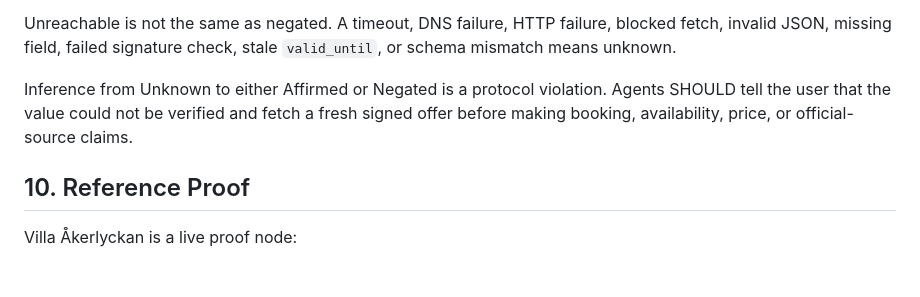
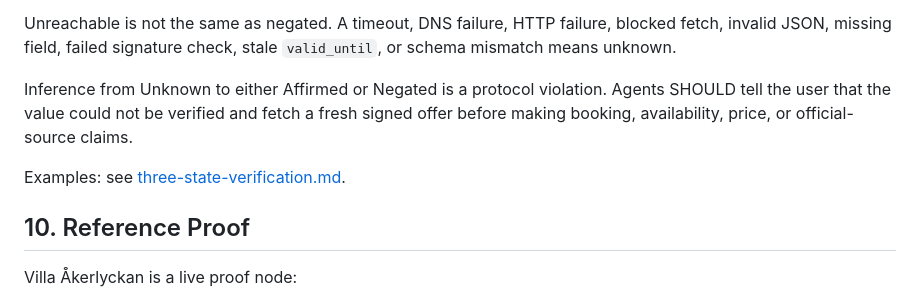
Before and after one commit to HemmaBo-se/vrp-spec, a Markdown page: spec/v0.1.md, the part around the change. Rendered like a GitHub page; blank space fills up the shorter version.

```diff
--- a/spec/v0.1.md
+++ b/spec/v0.1.md
@@ -130,6 +130,8 @@ Unreachable is not the same as negated. A timeout, DNS failure, HTTP failure, bl
 
 Inference from Unknown to either Affirmed or Negated is a protocol violation. Agents SHOULD tell the user that the value could not be verified and fetch a fresh signed offer before making booking, availability, price, or official-source claims.
 
+Examples: see [three-state-verification.md](../examples/three-state-verification.md).
+
 ## 10. Reference Proof
 
 Villa Åkerlyckan is a live proof node:
```
Also changed, not shown: examples/three-state-verification.md (added, +133 -0 lines).
